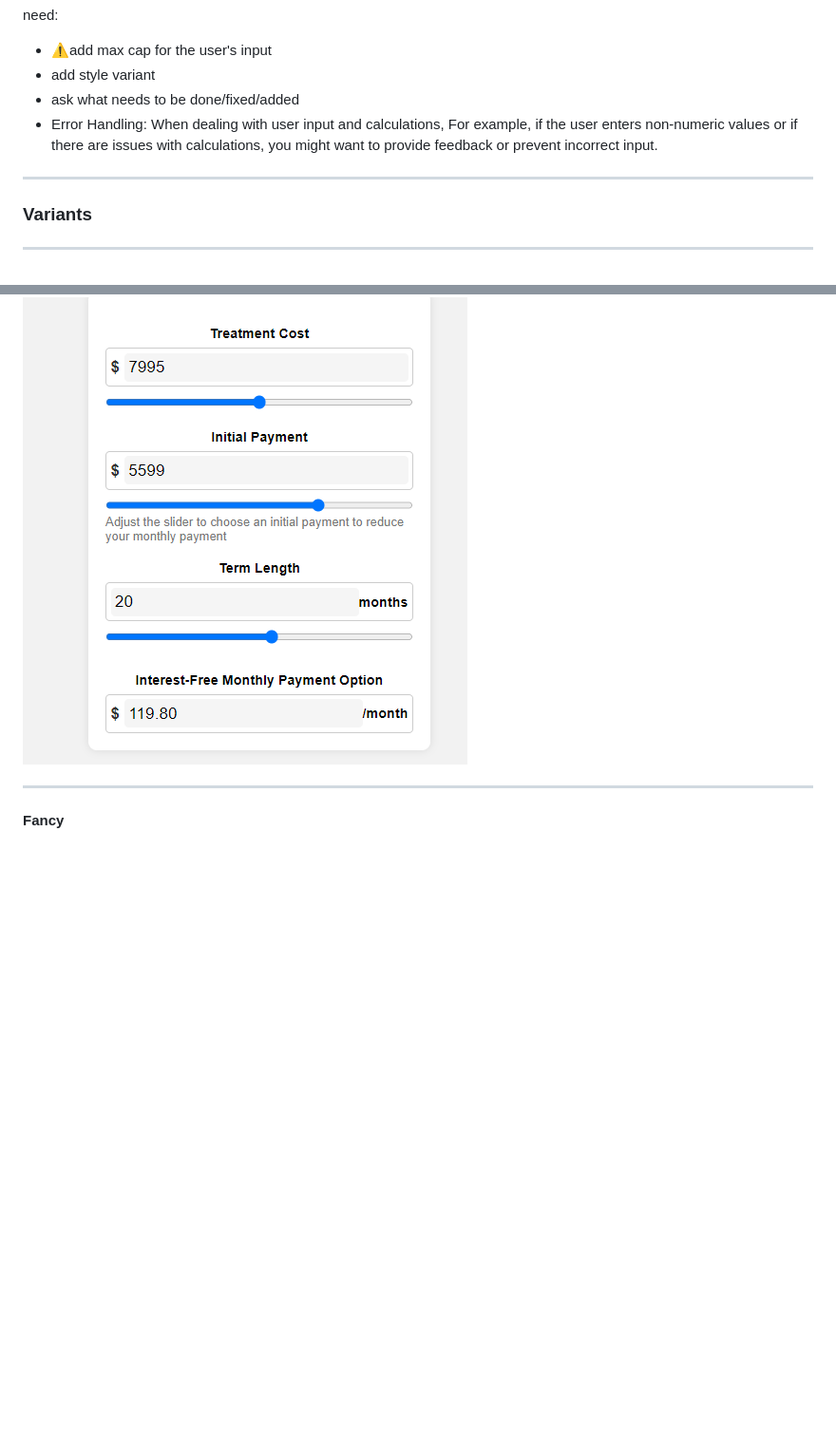
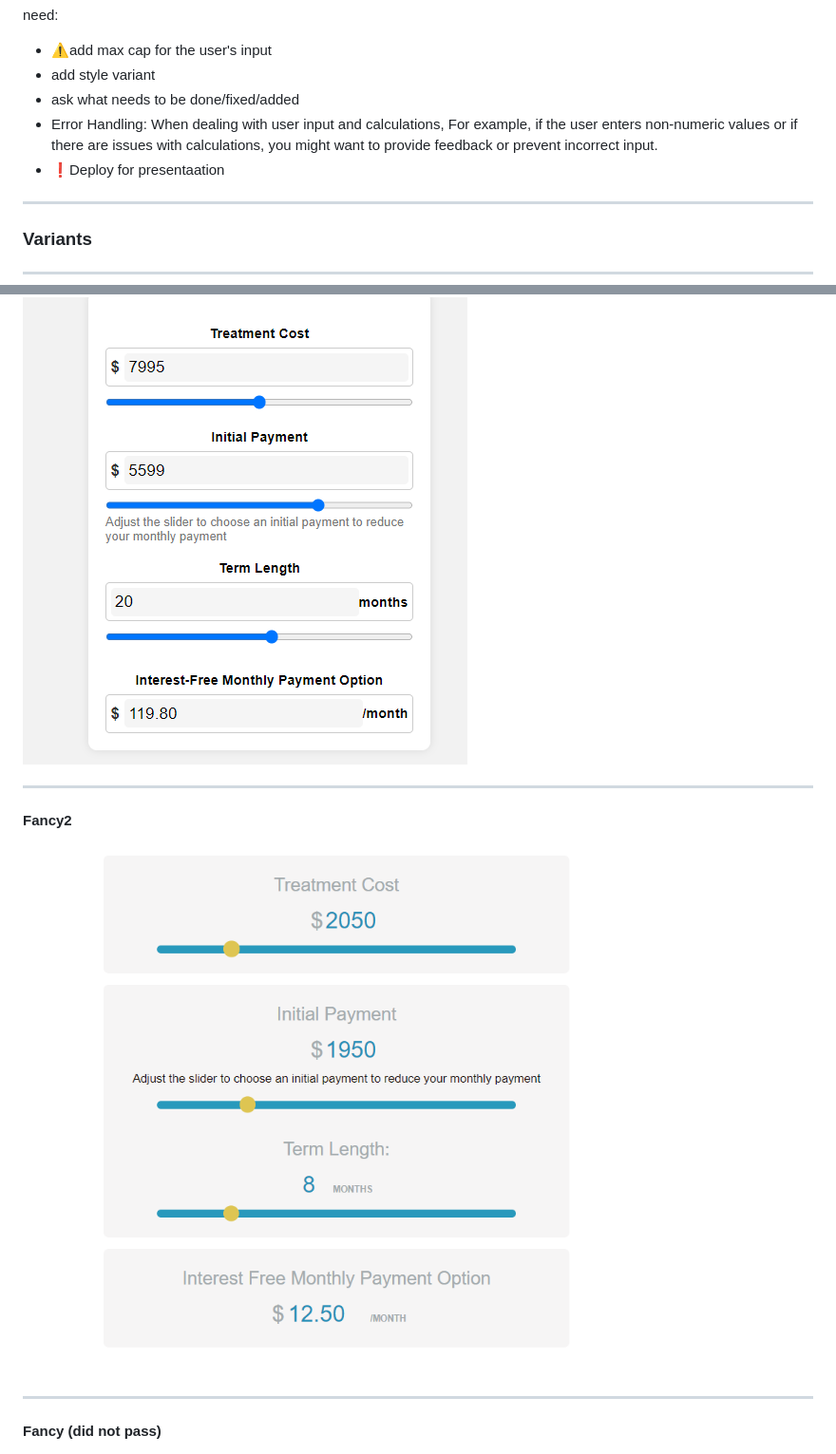
Before and after one commit to mr-Arturio/Slider_Calculator, a Markdown page: README.md, 2 parts joined by grey strips. Shown: that part at 95% size. Drawn GitHub-style; pictures changed too: docs/Blue&Orange.png (added); blank space fills up the shorter version.

Commit message:
add img and readme file

```diff
--- a/README.md
+++ b/README.md
@@ -13,12 +13,16 @@ need:
 - add style variant
 - ask what needs to be done/fixed/added
 - Error Handling: When dealing with user input and calculations,  For example, if the user enters non-numeric values or if there are issues with calculations, you might want to provide feedback or prevent incorrect input.
+- ❗Deploy for presentaation
 ___
 ### Variants
 ___
 #### Basic
 ![](./docs/BasicStyle.png)
+___
+#### Fancy2
+![](./docs/Blue&Orange.png)
 
 ---
-#### Fancy
+#### Fancy (did not pass)
 ![](./docs/jQueryStyle.png)
```
